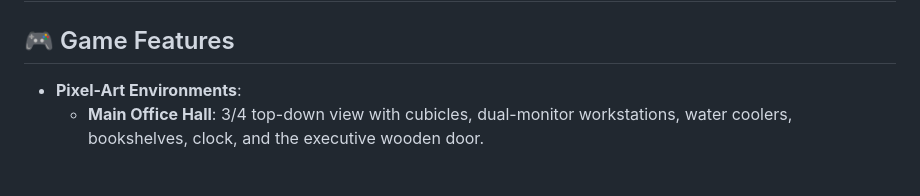
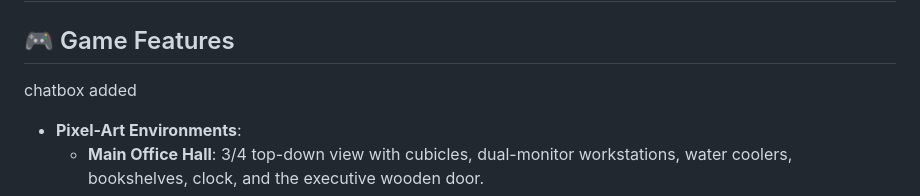
Before and after one commit to YASHARTHJOSHI/OFFICE-SIMULATOR, a Markdown page: README.md, the part around the change. GitHub-like rendering; blank space fills up the shorter version.

Commit message:
chatbox feature
Added a note about the chatbox feature to the README.

```diff
--- a/README.md
+++ b/README.md
@@ -7,7 +7,7 @@ best game ever:)
 ---
 
 ## 🎮 Game Features
-
+chatbox added
 - **Pixel-Art Environments**:
   - **Main Office Hall**: 3/4 top-down view with cubicles, dual-monitor workstations, water coolers, bookshelves, clock, and the executive wooden door.
   - **Boss's Executive Cabinet**: Rich 2.5D side-view executive office with mahogany wainscoting, CRT monitor desk, filing cabinets, and moving boxes.
```
